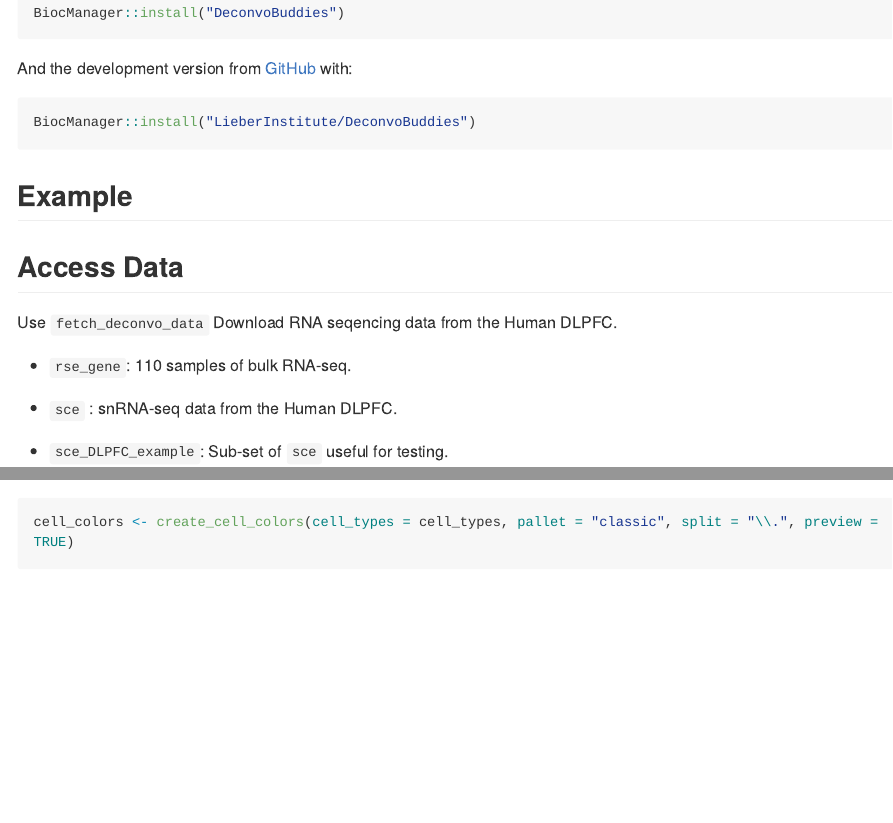
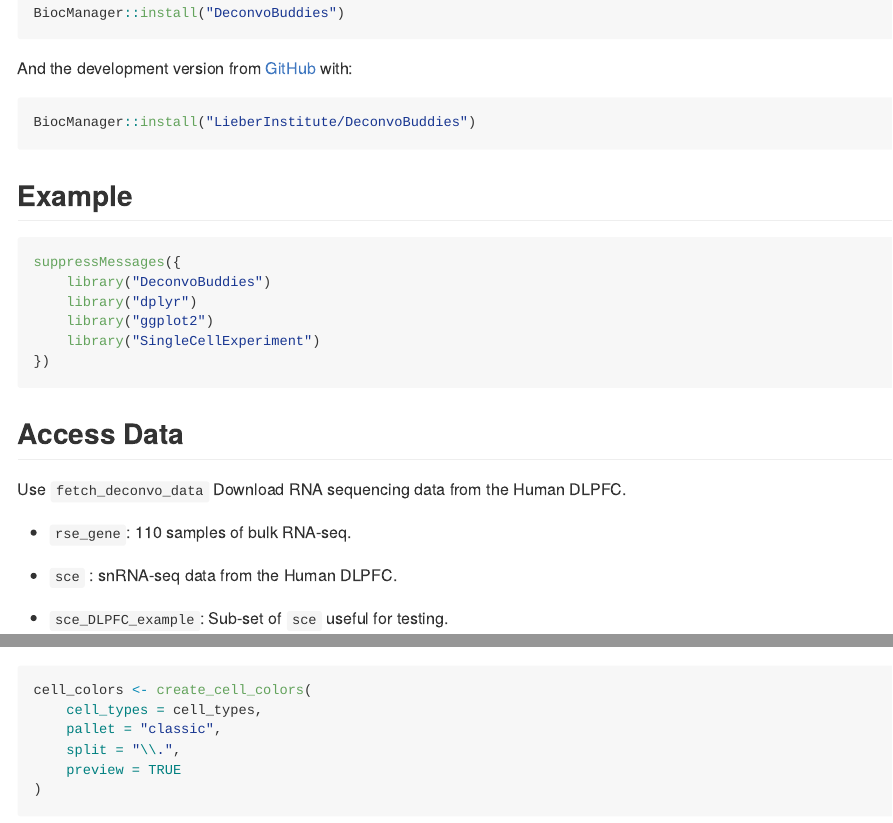
Before and after one commit to LieberInstitute/DeconvoBuddies, an R Markdown document (README.Rmd): the page in a window 1100 px wide, from 400 px down, and a second part further down, joined at a grey line. Rendered offline with R 4.5, knitr and Pandoc, with nearby package versions; some code elsewhere in the file could not run offline; long lines of code are wrapped; badge pictures from the web are left out.

Commit message:
Some changes while reviewing docs with Louise

````diff
--- a/README.Rmd
+++ b/README.Rmd
@@ -48,7 +48,7 @@ BiocManager::install("LieberInstitute/DeconvoBuddies")
 ```
 ## Example
 
-```{r 'load_packages', echo = FALSE}
+```{r 'load_packages', warning = FALSE}
 suppressMessages({
     library("DeconvoBuddies")
     library("dplyr")
@@ -59,7 +59,7 @@ suppressMessages({
 
 
 ## Access Data
-Use `fetch_deconvo_data` Download RNA seqencing data from the Human DLPFC.
+Use `fetch_deconvo_data` Download RNA sequencing data from the Human DLPFC.
 
 * `rse_gene`: 110 samples of bulk RNA-seq.
 
````
Also changed, not shown: vignettes/DeconvoBuddies.Rmd (+8 -1 lines), vignettes/Deconvolution_Benchmark_DLPFC.Rmd (+0 -3 lines), README.md, README.Rmd (13 more changed lines).
